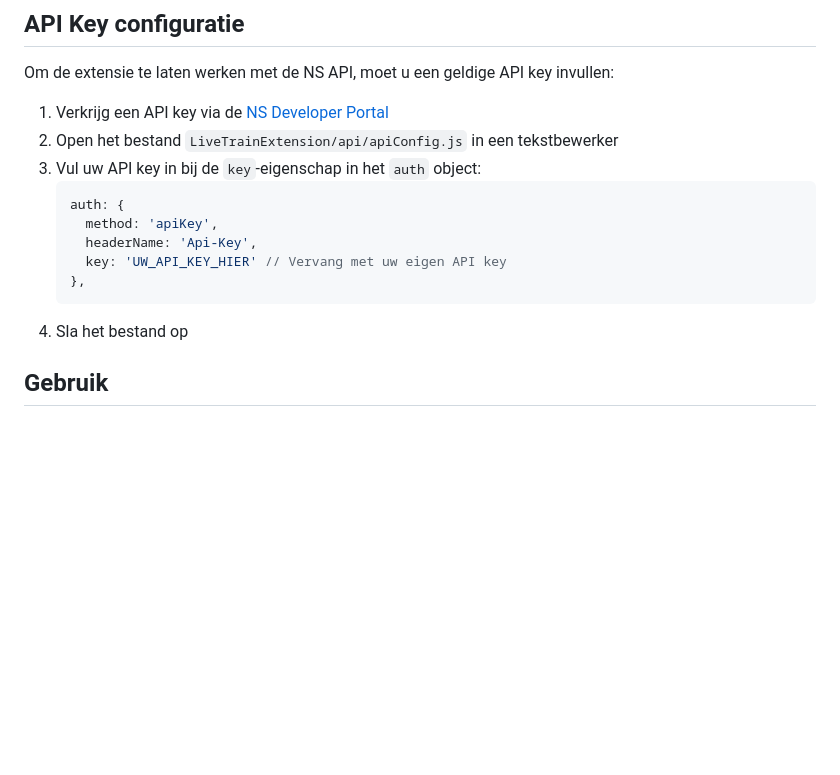
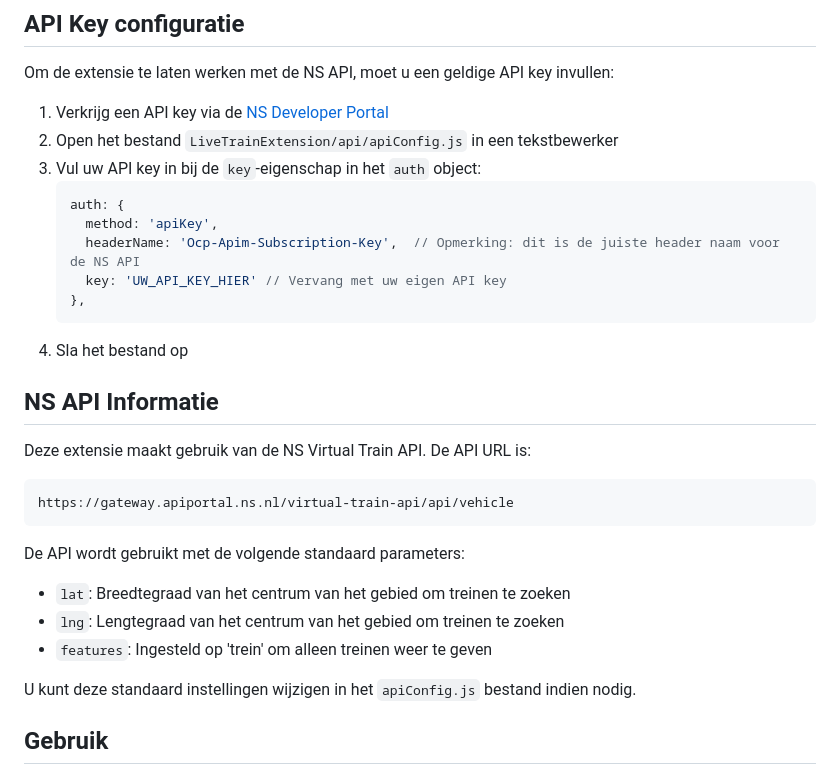
Before and after one commit to Fbeunder/QlikExtension, a Markdown page: README.md, the part around the change. Rendered like a GitHub page; blank space fills up the shorter version.

Commit message:
Update README.md met correcte NS-API configuratie instructies

````diff
--- a/README.md
+++ b/README.md
@@ -39,11 +39,25 @@ Om de extensie te laten werken met de NS API, moet u een geldige API key invulle
    ```javascript
    auth: {
      method: 'apiKey',
-     headerName: 'Api-Key',
+     headerName: 'Ocp-Apim-Subscription-Key',  // Opmerking: dit is de juiste header naam voor de NS API
      key: 'UW_API_KEY_HIER' // Vervang met uw eigen API key
    },
    ```
 4. Sla het bestand op
+
+## NS API Informatie
+
+Deze extensie maakt gebruik van de NS Virtual Train API. De API URL is:
+```
+https://gateway.apiportal.ns.nl/virtual-train-api/api/vehicle
+```
+
+De API wordt gebruikt met de volgende standaard parameters:
+- `lat`: Breedtegraad van het centrum van het gebied om treinen te zoeken
+- `lng`: Lengtegraad van het centrum van het gebied om treinen te zoeken
+- `features`: Ingesteld op 'trein' om alleen treinen weer te geven
+
+U kunt deze standaard instellingen wijzigen in het `apiConfig.js` bestand indien nodig.
 
 ## Gebruik
 
````
